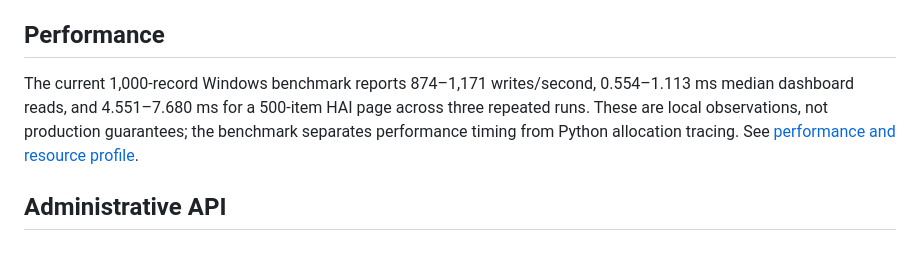
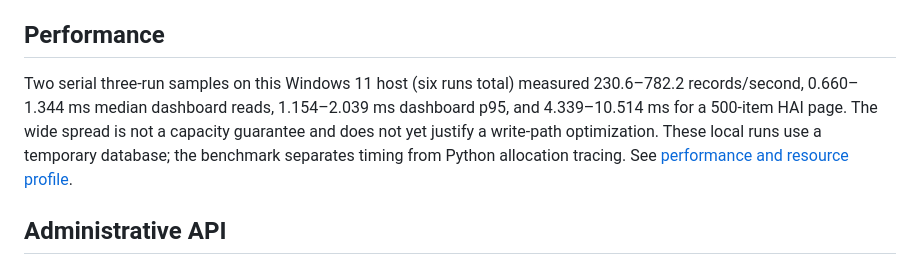
Before and after one commit to Robert-Velhorst/012-Whatsapp-Google-Agenda-Appointment-setting, a Markdown page: README.md, the part around the change. GitHub-like rendering.

Commit message:
docs: refresh current Windows performance sample

```diff
--- a/README.md
+++ b/README.md
@@ -108,7 +108,7 @@ The optional HAI integration is a local-network-only, read-only JSON feed contai
 
 ## Performance
 
-The current 1,000-record Windows benchmark reports 874–1,171 writes/second, 0.554–1.113 ms median dashboard reads, and 4.551–7.680 ms for a 500-item HAI page across three repeated runs. These are local observations, not production guarantees; the benchmark separates performance timing from Python allocation tracing. See [performance and resource profile](docs/PERFORMANCE.md).
+Two serial three-run samples on this Windows 11 host (six runs total) measured 230.6–782.2 records/second, 0.660–1.344 ms median dashboard reads, 1.154–2.039 ms dashboard p95, and 4.339–10.514 ms for a 500-item HAI page. The wide spread is not a capacity guarantee and does not yet justify a write-path optimization. These local runs use a temporary database; the benchmark separates timing from Python allocation tracing. See [performance and resource profile](docs/PERFORMANCE.md).
 
 ## Administrative API
 
```
Also changed, not shown: docs/CODEX_WORKLOG.md (+1 -1 lines), docs/PERFORMANCE.md (+13 -1 lines).
